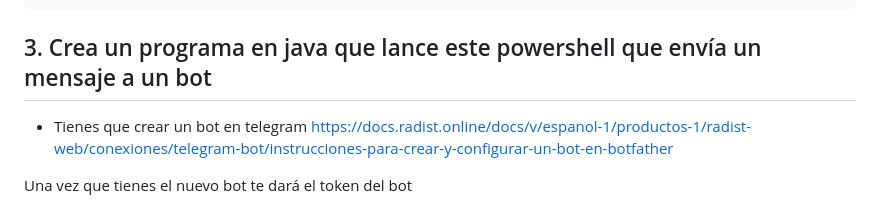
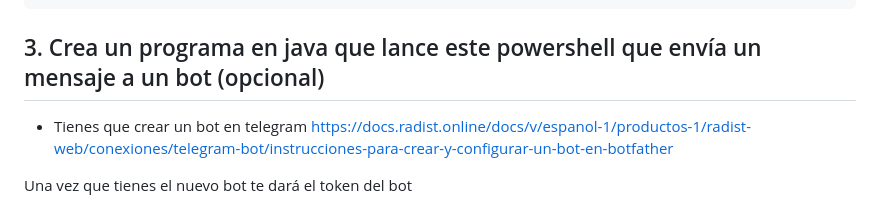
Before and after one commit to AlfonsoDeUna/DAM_PROG_SERVICIOS_PROCESOS, a Markdown page: 20240926.md, the part around the change. GitHub-like rendering.

````diff
--- a/20240926.md
+++ b/20240926.md
@@ -207,7 +207,7 @@ Get-Process | Format-Table `
     Id, ProcessName, StartTime -AutoSi
 ```
 
-## 3. Crea un programa en java que lance este powershell que envía un mensaje a un bot
+## 3. Crea un programa en java que lance este powershell que envía un mensaje a un bot (opcional)
 
 * Tienes que crear un bot en telegram
 https://docs.radist.online/docs/v/espanol-1/productos-1/radist-web/conexiones/telegram-bot/instrucciones-para-crear-y-configurar-un-bot-en-botfather
````
